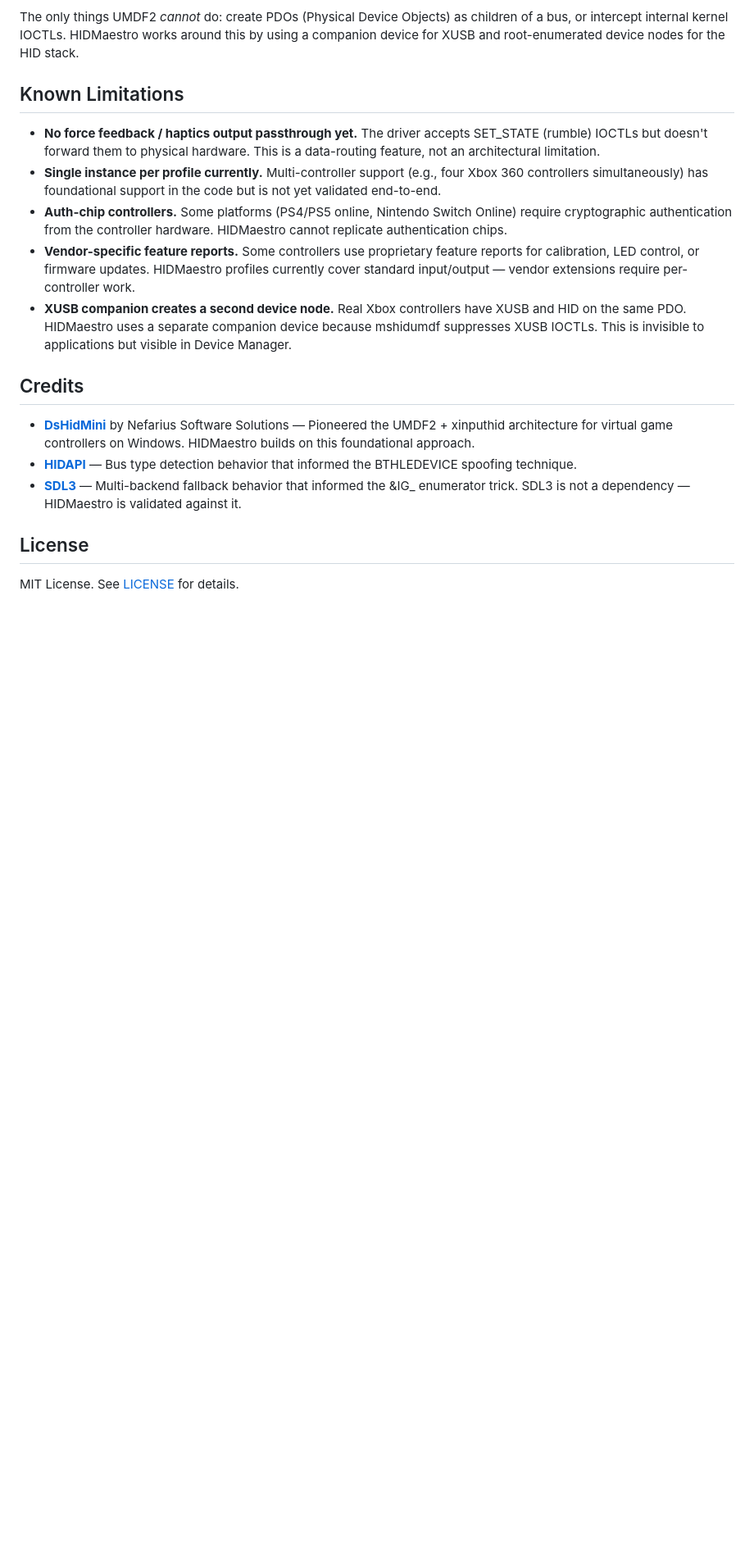
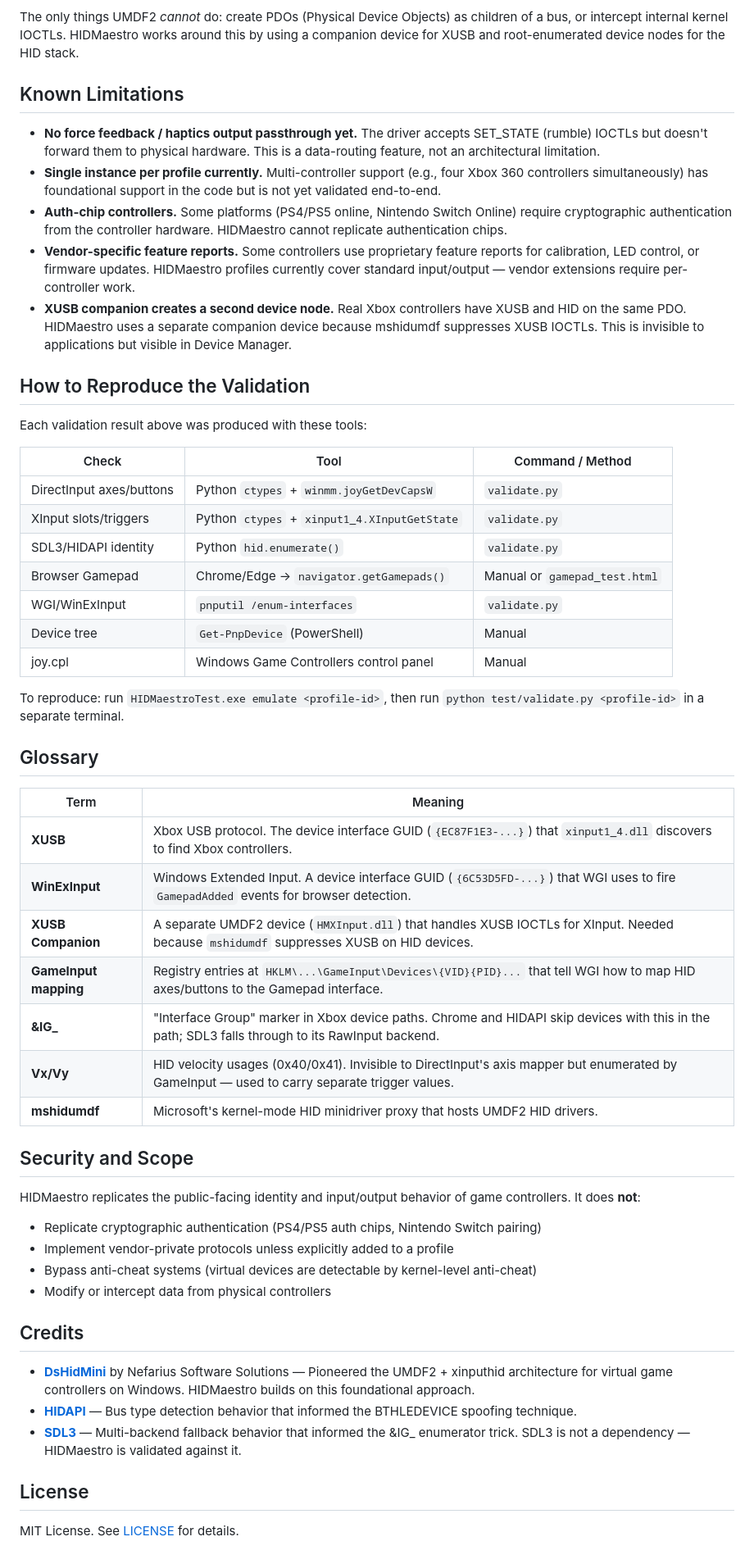
Before and after one commit to hifihedgehog/HIDMaestro, a Markdown page: README.md, the part around one of its changes. Shown at 82% size. Rendered like a GitHub page; blank space fills up the shorter version.

Commit message:
README: apply final ChatGPT feedback round
- Signing note: clarified self-signed certs for community use
- Profile identity: added note about vendor-specific extras needing per-device work
- Comparison table: "Arbitrary" → "Profile-defined" controller identity
- Added "How to Reproduce the Validation" with tool/command matrix
- Added Glossary: XUSB, WinExInput, Companion, GameInput, &IG_, Vx/Vy, mshidumdf
- Added "Security and Scope" note: no auth chips, no anti-cheat bypass,
  no vendor-private protocols unless explicitly added

```diff
--- a/README.md
+++ b/README.md
@@ -310,6 +310,43 @@ The only things UMDF2 *cannot* do: create PDOs (Physical Device Objects) as chil
 - **Vendor-specific feature reports.** Some controllers use proprietary feature reports for calibration, LED control, or firmware updates. HIDMaestro profiles currently cover standard input/output — vendor extensions require per-controller work.
 - **XUSB companion creates a second device node.** Real Xbox controllers have XUSB and HID on the same PDO. HIDMaestro uses a separate companion device because mshidumdf suppresses XUSB IOCTLs. This is invisible to applications but visible in Device Manager.
 
+## How to Reproduce the Validation
+
+Each validation result above was produced with these tools:
+
+| Check | Tool | Command / Method |
+|-------|------|-----------------|
+| DirectInput axes/buttons | Python `ctypes` + `winmm.joyGetDevCapsW` | `validate.py` |
+| XInput slots/triggers | Python `ctypes` + `xinput1_4.XInputGetState` | `validate.py` |
+| SDL3/HIDAPI identity | Python `hid.enumerate()` | `validate.py` |
+| Browser Gamepad | Chrome/Edge → `navigator.getGamepads()` | Manual or `gamepad_test.html` |
+| WGI/WinExInput | `pnputil /enum-interfaces` | `validate.py` |
+| Device tree | `Get-PnpDevice` (PowerShell) | Manual |
+| joy.cpl | Windows Game Controllers control panel | Manual |
+
+To reproduce: run `HIDMaestroTest.exe emulate <profile-id>`, then run `python test/validate.py <profile-id>` in a separate terminal.
+
+## Glossary
+
+| Term | Meaning |
+|------|---------|
+| **XUSB** | Xbox USB protocol. The device interface GUID (`{EC87F1E3-...}`) that `xinput1_4.dll` discovers to find Xbox controllers. |
+| **WinExInput** | Windows Extended Input. A device interface GUID (`{6C53D5FD-...}`) that WGI uses to fire `GamepadAdded` events for browser detection. |
+| **XUSB Companion** | A separate UMDF2 device (`HMXInput.dll`) that handles XUSB IOCTLs for XInput. Needed because `mshidumdf` suppresses XUSB on HID devices. |
+| **GameInput mapping** | Registry entries at `HKLM\...\GameInput\Devices\{VID}{PID}...` that tell WGI how to map HID axes/buttons to the Gamepad interface. |
+| **&IG_** | "Interface Group" marker in Xbox device paths. Chrome and HIDAPI skip devices with this in the path; SDL3 falls through to its RawInput backend. |
+| **Vx/Vy** | HID velocity usages (0x40/0x41). Invisible to DirectInput's axis mapper but enumerated by GameInput — used to carry separate trigger values. |
+| **mshidumdf** | Microsoft's kernel-mode HID minidriver proxy that hosts UMDF2 HID drivers. |
+
+## Security and Scope
+
+HIDMaestro replicates the public-facing identity and input/output behavior of game controllers. It does **not**:
+
+- Replicate cryptographic authentication (PS4/PS5 auth chips, Nintendo Switch pairing)
+- Implement vendor-private protocols unless explicitly added to a profile
+- Bypass anti-cheat systems (virtual devices are detectable by kernel-level anti-cheat)
+- Modify or intercept data from physical controllers
+
 ## Credits
 
 - **[DsHidMini](https://github.com/nefarius/DsHidMini)** by Nefarius Software Solutions — Pioneered the UMDF2 + xinputhid architecture for virtual game controllers on Windows. HIDMaestro builds on this foundational approach.
```
Also changed, not shown: other parts of README.md (+3 -3 lines).
